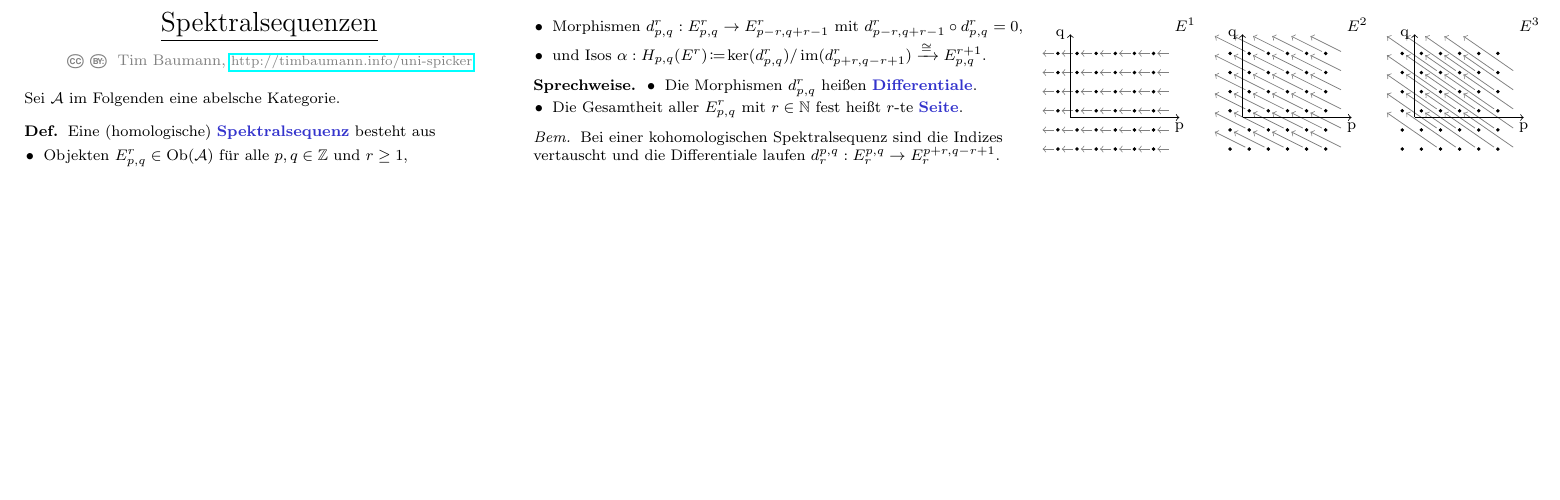
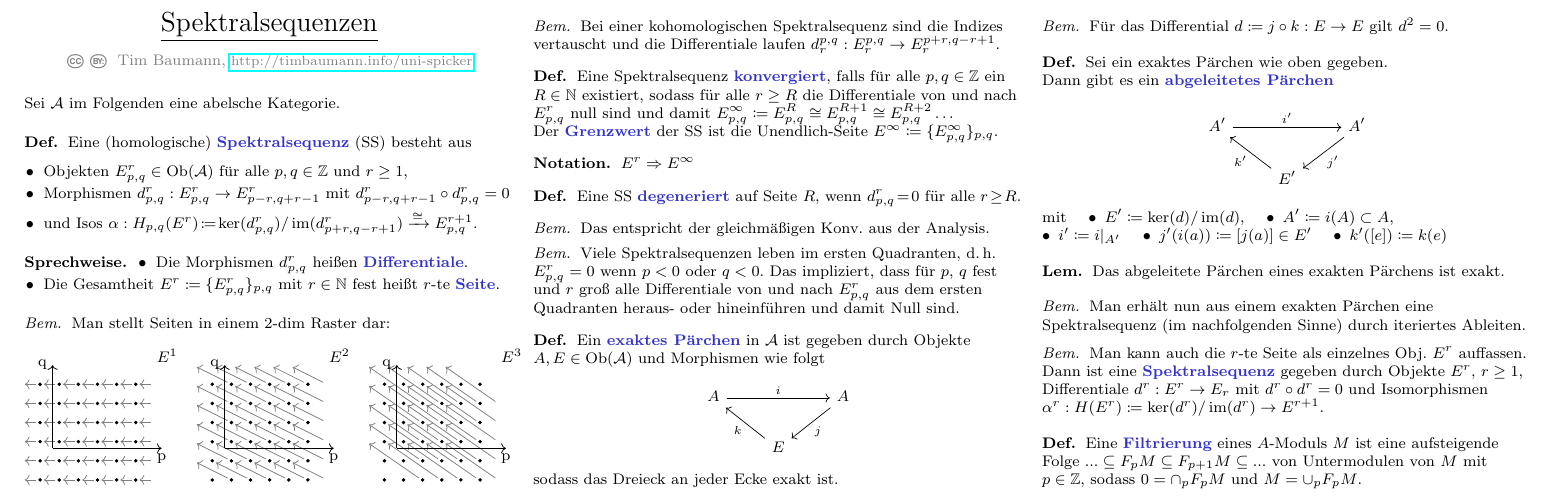
Before and after one commit to timjb/uni-spicker, a LaTeX document (spektralsequenzen.tex): part of the page, cut so that both start at the same text, the shorter picture padded with empty space. Compiled offline with pdfLaTeX.

Commit message:
Spektralsequenzen: Exakte Pärchen, Konvergenz

```diff
--- a/spektralsequenzen.tex
+++ b/spektralsequenzen.tex
@@ -23,15 +36,13 @@
 
 \maketitle{Spektralsequenzen}
 
-% TODO: Definition Spektralsequenz
-
 Sei $\Aat$ im Folgenden eine abelsche Kategorie.
 
 \begin{defn}
-  Eine (homologische) \emph{Spektralsequenz} besteht aus
+  Eine (homologische) \emph{Spektralsequenz} (SS) besteht aus
   \begin{itemize}
     \item Objekten $E^r_{p,q} \in \Ob(\Aat)$ für alle $p, q \in \Z$ und $r \geq 1$,
-    \item Morphismen $d^r_{p,q} : E^r_{p,q} \to E^r_{p-r,q+r-1}$ mit $d^r_{p-r,q+r-1} \circ d^r_{p,q} = 0$,
+    \item Morphismen $d^r_{p,q} : E^r_{p,q} \to E^r_{p-r,q+r-1}$ mit $d^r_{p-r,q+r-1} \circ d^r_{p,q} = 0$
     \item und Isos $\alpha : H_{p,q}(E^r) \!\coloneqq\! \ker(d^r_{p,q}) / \im(d^r_{p+r,q-r+1}) \xrightarrow{\cong} E^{r+1}_{p,q}$.
   \end{itemize}
 \end{defn}
@@ -41,12 +52,12 @@ Sei $\Aat$ im Folgenden eine abelsche Kategorie.
 \begin{sprech}
   \begin{itemize}
     \item Die Morphismen $d^r_{p,q}$ heißen \emph{Differentiale}.
-    \item Die Gesamtheit aller $E^r_{p,q}$ mit $r \in \N$ fest heißt $r$-te \emph{Seite}.
+    \item Die Gesamtheit $E^r \coloneqq \{ E^r_{p,q} \}_{p,q}$ mit $r \in \N$ fest heißt $r$-te \emph{Seite}.
   \end{itemize}
 \end{sprech}
 
 \begin{bem}
-  Bei einer kohomologischen Spektralsequenz sind die Indizes vertauscht und die Differentiale laufen $d_r^{p,q} : E_r^{p,q} \to E_r^{p+r,q-r+1}$.
+  Man stellt Seiten in einem 2-dim Raster dar:
 \end{bem}
 
 \begin{tikzpicture}[x=10pt,y=10pt]
@@ -97,11 +108,80 @@ Sei $\Aat$ im Folgenden eine abelsche Kategorie.
   \end{scope}
 \end{tikzpicture}
 
-% TODO: Zeichnung
+\begin{bem}
+  Bei einer kohomologischen Spektralsequenz sind die Indizes vertauscht und die Differentiale laufen $d_r^{p,q} : E_r^{p,q} \to E_r^{p+r,q-r+1}$.
+\end{bem}
 
-% TODO: links/rechts
+\begin{defn}
+  Eine Spektralsequenz \emph{konvergiert}, falls für alle $p, q \in \Z$ ein $R \in \N$ existiert, sodass für alle $r \geq R$ die Differentiale von und nach $E^r_{p,q}$ null sind und damit $E^\infty_{p,q} \coloneqq E^R_{p,q} \cong E^{R+1}_{p,q} \cong E^{R+2}_{p,q} \ldots$ \\
+  Der \emph{Grenzwert} der SS ist die Unendlich-Seite $E^\infty \coloneqq \{ E^\infty_{p,q} \}_{p,q}$.
+\end{defn}
 
-% TODO: Exakte Paare
+\begin{nota}
+  $E^r \Rightarrow E^\infty$
+\end{nota}
+
+\begin{defn}
+  Eine SS \emph{degeneriert} auf Seite $R$, wenn $d^r_{p,q} \!=\! 0$ für alle $r \!\geq\! R$.
+\end{defn}
+
+\begin{bem}
+  Das entspricht der gleichmäßigen Konv. aus der Analysis.
+\end{bem}
+
+\begin{bem}
+  Viele Spektralsequenzen leben im ersten Quadranten, \dh{} $E^r_{p,q} = 0$ wenn $p < 0$ oder $q < 0$. Das impliziert, dass für $p$, $q$ fest und $r$ groß alle Differentiale von und nach $E^r_{p,q}$ aus dem ersten Quadranten heraus- oder hineinführen und damit Null sind.
+  %Somit konvergieren solche Spektralsequenzen immer.
+\end{bem}
+
+\begin{defn}
+  Ein \emph{exaktes Pärchen} in $\Aat$ ist gegeben durch Objekte $A, E \in \Ob(\Aat)$ und Morphismen wie folgt
+  \begin{centertikzcd}
+    A \arrow[rr, "i"] &&
+    A \arrow[ld, "j"] \\
+    & E \arrow[lu, "k"]
+  \end{centertikzcd}
+  sodass das Dreieck an jeder Ecke exakt ist.
+\end{defn}
+
+\begin{bem}
+  Für das Differential $d \coloneqq j \circ k : E \to E$ gilt $d^2 = 0$.
+\end{bem}
+
+\begin{defn}
+  Sei ein exaktes Pärchen wie oben gegeben. \\
+  Dann gibt es ein \emph{abgeleitetes Pärchen}
+  \begin{centertikzcd}
+    A' \arrow[rr, "i'"] &&
+    A' \arrow[ld, "j'"] \\
+    & E' \arrow[lu, "k'"]
+  \end{centertikzcd}
+  mit \quad
+  \inlineitem{$E' \coloneqq \ker(d) / \im(d)$,} \quad
+  \inlineitem{$A' \coloneqq i(A) \subset A$,} \\
+  \inlineitem{$i' \coloneqq i|_{A'}$} \quad
+  \inlineitem{$j'(i(a)) \coloneqq [j(a)] \in E'$} \quad
+  \inlineitem{$k'([e]) \coloneqq k(e)$}
+\end{defn}
+
+% 1.1 im Hatcher
+\begin{lem}
+  Das abgeleitete Pärchen eines exakten Pärchens ist exakt.
+\end{lem}
+
+\begin{bem}
+  Man erhält nun aus einem exakten Pärchen eine Spektralsequenz (im nachfolgenden Sinne) durch iteriertes Ableiten.
+\end{bem}
+
+\begin{bem}
+  Man kann auch die $r$-te Seite als einzelnes Obj. $E^r$ auffassen. Dann ist eine \emph{Spektralsequenz} gegeben durch Objekte $E^r$, $r \geq 1$, Differentiale $d^r : E^r \to E_r$ mit $d^r \circ d^r = 0$ und Isomorphismen $\alpha^r : H(E^r) \coloneqq \ker(d^r) / \im(d^r) \to E^{r+1}$.
+\end{bem}
+
+\begin{defn}
+  Eine \emph{Filtrierung} eines $A$-Moduls $M$ ist eine aufsteigende Folge $\nldots \subseteq F_p M \subseteq F_{p+1} M \subseteq \nldots$ von Untermodulen von $M$ mit $p \in \Z$, sodass $0 = \cap_p F_p M$ und $M = \cup_p F_p M$.
+\end{defn}
+% XXX: beschränkte Filtrierungen
+
 
 % TODO: Serre Spectral Sequence
 % TODO: Leray Spectral Sequence
```
Also changed, not shown: spektralsequenzen.pdf, spektralsequenzen.tex (13 more changed lines).
